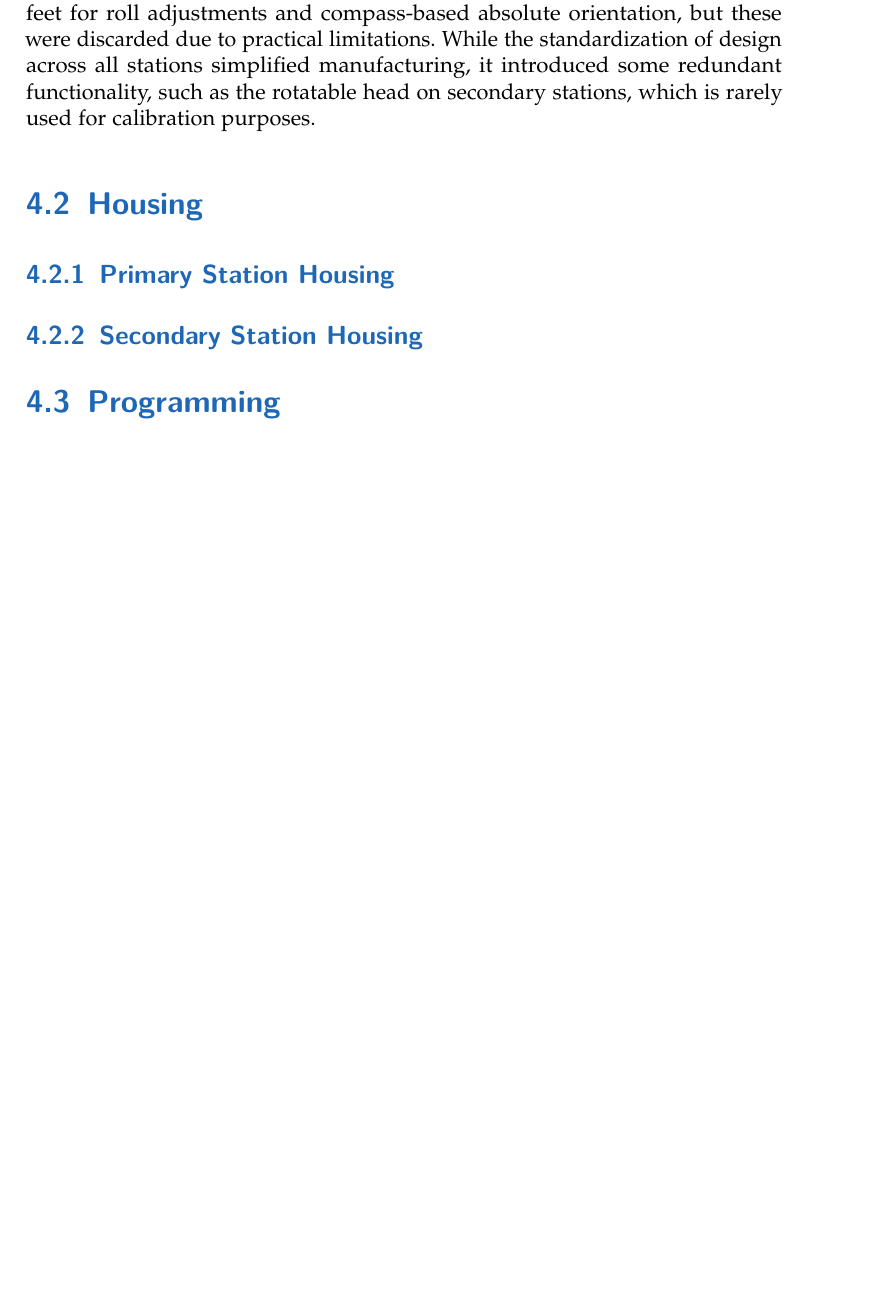
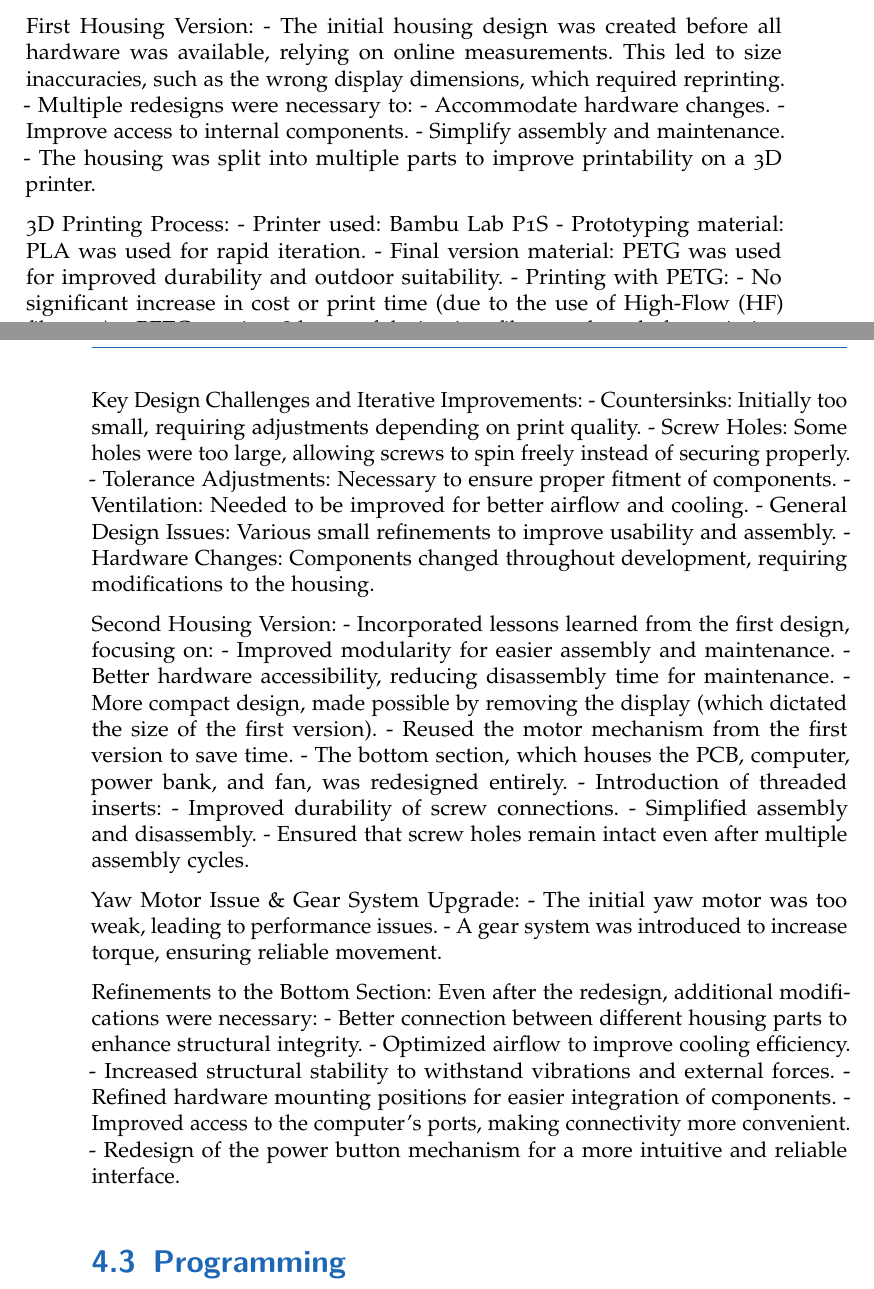
Before and after one commit to FridrichDerGosse/3D-Drone-Tracking-Documentation, a LaTeX thesis (main.tex, which reads content/solution.tex): part of page 26 of 40 before the commit and two parts of pages 26 and 27 of 42 after it, the two joined at a grey line, cut at the place of the change, the shorter picture padded with empty space. The pictures show the PDF file main.pdf that the author committed with the source.

Commit message:
Documentation drafting

```diff
--- a/content/solution.tex
+++ b/content/solution.tex
@@ -40 +49,0 @@ The calibration hardware ensures precise alignment and positioning of the primar
-\subsection{Calibration}
@@ -57,8 +81,59 @@ Each station is equipped with a 4K camera module, which is used for visual ident
 
 \subsubsection*{Hardware Limitations and Decisions}
-The calibration hardware relies on the combined functionality of the stepper motors, gyroscope, ToF laser, and cameras. Early designs included motorized feet for roll adjustments and compass-based absolute orientation, but these were discarded due to practical limitations. While the standardization of design across all stations simplified manufacturing, it introduced some redundant functionality, such as the rotatable head on secondary stations, which is rarely used for calibration purposes.
+While the calibration system was designed to reduce costs compared to GNSS with RTK, the final implementation became expensive. In hindsight, the cost was close to that of RTK-based alternatives used by competitors.
 
 \section{Housing}
+
+Housing – Notes for Documentation
+
+First Housing Version:
+- The initial housing design was created before all hardware was available, relying on online measurements. This led to size inaccuracies, such as the wrong display dimensions, which required reprinting.
+- Multiple redesigns were necessary to:
+- Accommodate hardware changes.
+- Improve access to internal components.
+- Simplify assembly and maintenance.
+- The housing was split into multiple parts to improve printability on a 3D printer.
+
+3D Printing Process:
+- Printer used: Bambu Lab P1S
+- Prototyping material: PLA was used for rapid iteration.
+- Final version material: PETG was used for improved durability and outdoor suitability.
+- Printing with PETG:
+- No significant increase in cost or print time (due to the use of High-Flow (HF) filament).
+- PETG requires 8 hours of drying in a filament dryer before printing to achieve high-quality results.
+
+Key Design Challenges and Iterative Improvements:
+- Countersinks: Initially too small, requiring adjustments depending on print quality.
+- Screw Holes: Some holes were too large, allowing screws to spin freely instead of securing properly.
+- Tolerance Adjustments: Necessary to ensure proper fitment of components.
+- Ventilation: Needed to be improved for better airflow and cooling.
+- General Design Issues: Various small refinements to improve usability and assembly.
+- Hardware Changes: Components changed throughout development, requiring modifications to the housing.
+
+Second Housing Version:
+- Incorporated lessons learned from the first design, focusing on:
+- Improved modularity for easier assembly and maintenance.
+- Better hardware accessibility, reducing disassembly time for maintenance.
+- More compact design, made possible by removing the display (which dictated the size of the first version).
+- Reused the motor mechanism from the first version to save time.
+- The bottom section, which houses the PCB, computer, power bank, and fan, was redesigned entirely.
+- Introduction of threaded inserts:
+- Improved durability of screw connections.
+- Simplified assembly and disassembly.
+- Ensured that screw holes remain intact even after multiple assembly cycles.
+
+Yaw Motor Issue \& Gear System Upgrade:
+- The initial yaw motor was too weak, leading to performance issues.
+- A gear system was introduced to increase torque, ensuring reliable movement.
+
+Refinements to the Bottom Section:
+Even after the redesign, additional modifications were necessary:
+- Better connection between different housing parts to enhance structural integrity.
+- Optimized airflow to improve cooling efficiency.
+- Increased structural stability to withstand vibrations and external forces.
+- Refined hardware mounting positions for easier integration of components.
+- Improved access to the computer’s ports, making connectivity more convenient.
+- Redesign of the power button mechanism for a more intuitive and reliable interface.
 
 % Responsible: Prantl Niclas
 
```
Also changed, not shown: content/solution_idea.tex (+11 -7 lines), main.pdf, content/solution.tex (63 more changed lines), 1 other file.
